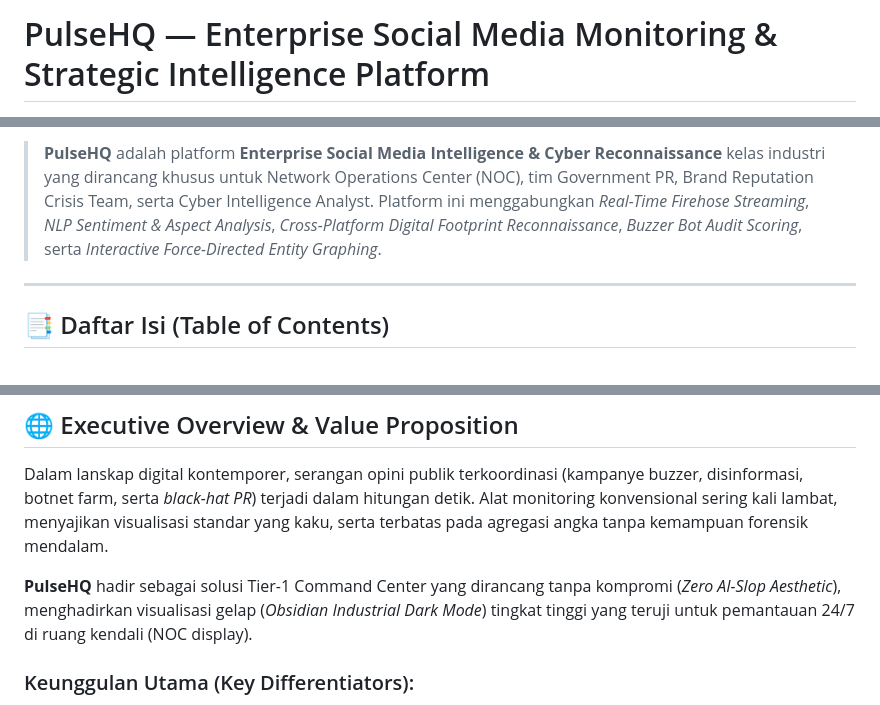
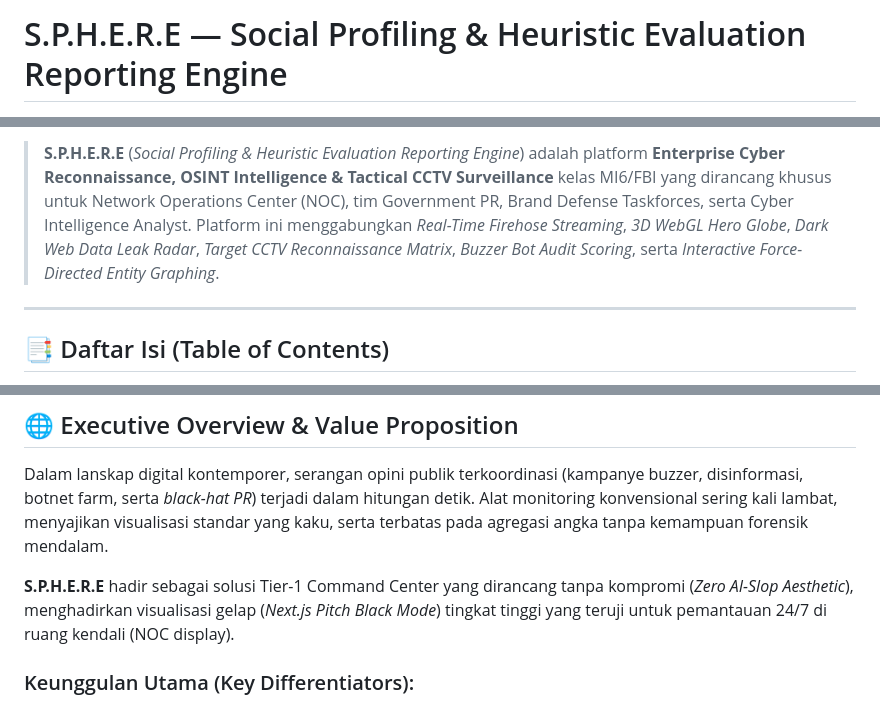
Before and after one commit to Nazca13/S.P.H.E.R.E, a Markdown page: README.md, 3 parts joined by grey strips. Drawn GitHub-style.

```diff
--- a/README.md
+++ b/README.md
@@ -1,2 +1,2 @@
-# PulseHQ — Enterprise Social Media Monitoring & Strategic Intelligence Platform
+# S.P.H.E.R.E — Social Profiling & Heuristic Evaluation Reporting Engine
 
@@ -7,5 +7,5 @@
 
-> **PulseHQ** adalah platform **Enterprise Social Media Intelligence & Cyber Reconnaissance** kelas industri yang dirancang khusus untuk Network Operations Center (NOC), tim Government PR, Brand Reputation Crisis Team, serta Cyber Intelligence Analyst. Platform ini menggabungkan *Real-Time Firehose Streaming*, *NLP Sentiment & Aspect Analysis*, *Cross-Platform Digital Footprint Reconnaissance*, *Buzzer Bot Audit Scoring*, serta *Interactive Force-Directed Entity Graphing*.
+> **S.P.H.E.R.E** (*Social Profiling & Heuristic Evaluation Reporting Engine*) adalah platform **Enterprise Cyber Reconnaissance, OSINT Intelligence & Tactical CCTV Surveillance** kelas MI6/FBI yang dirancang khusus untuk Network Operations Center (NOC), tim Government PR, Brand Defense Taskforces, serta Cyber Intelligence Analyst. Platform ini menggabungkan *Real-Time Firehose Streaming*, *3D WebGL Hero Globe*, *Dark Web Data Leak Radar*, *Target CCTV Reconnaissance Matrix*, *Buzzer Bot Audit Scoring*, serta *Interactive Force-Directed Entity Graphing*.
 
 ---
 
@@ -39,7 +39,7 @@
 
 Dalam lanskap digital kontemporer, serangan opini publik terkoordinasi (kampanye buzzer, disinformasi, botnet farm, serta *black-hat PR*) terjadi dalam hitungan detik. Alat monitoring konvensional sering kali lambat, menyajikan visualisasi standar yang kaku, serta terbatas pada agregasi angka tanpa kemampuan forensik mendalam.
 
-**PulseHQ** hadir sebagai solusi Tier-1 Command Center yang dirancang tanpa kompromi (*Zero AI-Slop Aesthetic*), menghadirkan visualisasi gelap (*Obsidian Industrial Dark Mode*) tingkat tinggi yang teruji untuk pemantauan 24/7 di ruang kendali (NOC display).
+**S.P.H.E.R.E** hadir sebagai solusi Tier-1 Command Center yang dirancang tanpa kompromi (*Zero AI-Slop Aesthetic*), menghadirkan visualisasi gelap (*Next.js Pitch Black Mode*) tingkat tinggi yang teruji untuk pemantauan 24/7 di ruang kendali (NOC display).
 
 ### Keunggulan Utama (Key Differentiators):
 - **Bot & Authenticity Scoring**: Deteksi algoritmis rasio follower/following, *burst-posting patterns*, serta sintesis foto profil berbasis AI (StyleGAN detection).
```
Also changed, not shown: other parts of README.md (+50 -34 lines).
